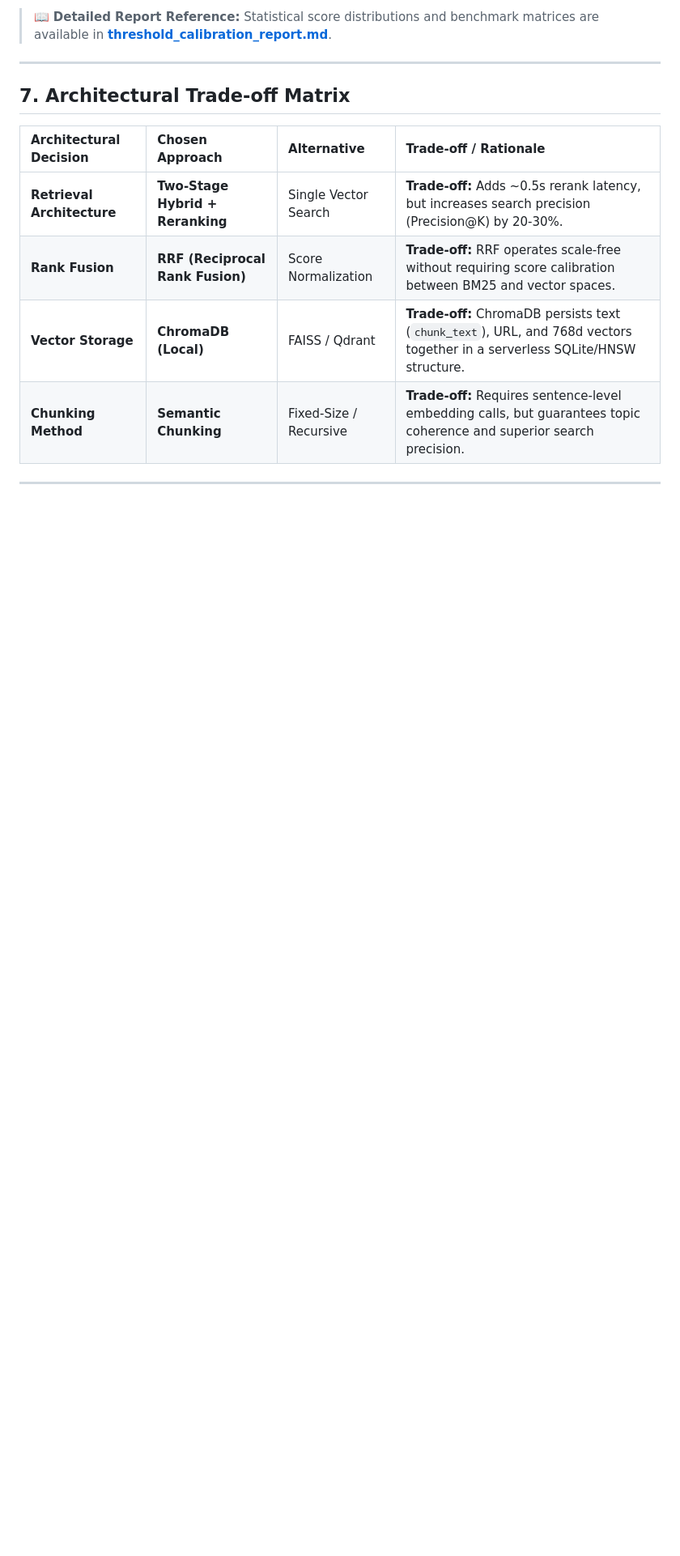
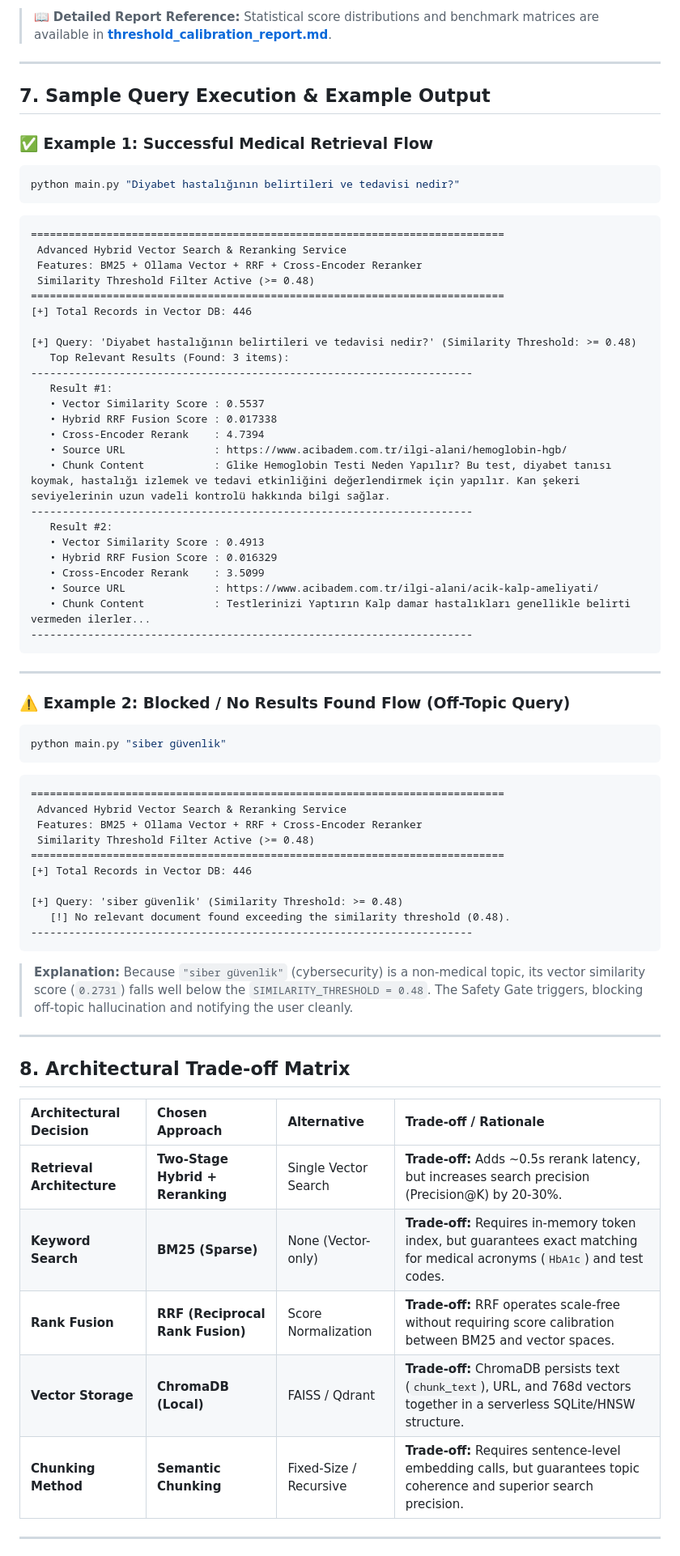
Before and after one commit to alifrknak/MedRAG, a Markdown page: README.md, the part around one of its changes. Shown at 81% size. Rendered like a GitHub page; blank space fills up the shorter version.

````diff
--- a/README.md
+++ b/README.md
@@ -99,11 +117,72 @@ Unlike Bi-Encoders which compare query and document vectors independently, the *
 
 ---
 
-## 7. Architectural Trade-off Matrix
+## 7. Sample Query Execution & Example Output
+
+### ✅ Example 1: Successful Medical Retrieval Flow
+
+```bash
+python main.py "Diyabet hastalığının belirtileri ve tedavisi nedir?"
+```
+
+```text
+===========================================================================
+ Advanced Hybrid Vector Search & Reranking Service
+ Features: BM25 + Ollama Vector + RRF + Cross-Encoder Reranker
+ Similarity Threshold Filter Active (>= 0.48)
+===========================================================================
+[+] Total Records in Vector DB: 446
+
+[+] Query: 'Diyabet hastalığının belirtileri ve tedavisi nedir?' (Similarity Threshold: >= 0.48)
+   Top Relevant Results (Found: 3 items):
+----------------------------------------------------------------------
+   Result #1:
+   • Vector Similarity Score : 0.5537
+   • Hybrid RRF Fusion Score : 0.017338
+   • Cross-Encoder Rerank    : 4.7394
+   • Source URL              : https://www.acibadem.com.tr/ilgi-alani/hemoglobin-hgb/
+   • Chunk Content           : Glike Hemoglobin Testi Neden Yapılır? Bu test, diyabet tanısı koymak, hastalığı izlemek ve tedavi etkinliğini değerlendirmek için yapılır. Kan şekeri seviyelerinin uzun vadeli kontrolü hakkında bilgi sağlar.
+----------------------------------------------------------------------
+   Result #2:
+   • Vector Similarity Score : 0.4913
+   • Hybrid RRF Fusion Score : 0.016329
+   • Cross-Encoder Rerank    : 3.5099
+   • Source URL              : https://www.acibadem.com.tr/ilgi-alani/acik-kalp-ameliyati/
+   • Chunk Content           : Testlerinizi Yaptırın Kalp damar hastalıkları genellikle belirti vermeden ilerler...
+----------------------------------------------------------------------
+```
+
+---
+
+### ⚠️ Example 2: Blocked / No Results Found Flow (Off-Topic Query)
+
+```bash
+python main.py "siber güvenlik"
+```
+
+```text
+===========================================================================
+ Advanced Hybrid Vector Search & Reranking Service
+ Features: BM25 + Ollama Vector + RRF + Cross-Encoder Reranker
+ Similarity Threshold Filter Active (>= 0.48)
+===========================================================================
+[+] Total Records in Vector DB: 446
+
+[+] Query: 'siber güvenlik' (Similarity Threshold: >= 0.48)
+   [!] No relevant document found exceeding the similarity threshold (0.48).
+----------------------------------------------------------------------
+```
+
+> **Explanation:** Because `"siber güvenlik"` (cybersecurity) is a non-medical topic, its vector similarity score (`0.2731`) falls well below the `SIMILARITY_THRESHOLD = 0.48`. The Safety Gate triggers, blocking off-topic hallucination and notifying the user cleanly.
+
+---
+
+## 8. Architectural Trade-off Matrix
 
 | Architectural Decision | Chosen Approach | Alternative | Trade-off / Rationale |
 | :--- | :--- | :--- | :--- |
 | **Retrieval Architecture** | **Two-Stage Hybrid + Reranking** | Single Vector Search | **Trade-off:** Adds ~0.5s rerank latency, but increases search precision (Precision@K) by 20-30%. |
+| **Keyword Search** | **BM25 (Sparse)** | None (Vector-only) | **Trade-off:** Requires in-memory token index, but guarantees exact matching for medical acronyms (`HbA1c`) and test codes. |
 | **Rank Fusion** | **RRF (Reciprocal Rank Fusion)** | Score Normalization | **Trade-off:** RRF operates scale-free without requiring score calibration between BM25 and vector spaces. |
 | **Vector Storage** | **ChromaDB (Local)** | FAISS / Qdrant | **Trade-off:** ChromaDB persists text (`chunk_text`), URL, and 768d vectors together in a serverless SQLite/HNSW structure. |
 | **Chunking Method** | **Semantic Chunking** | Fixed-Size / Recursive | **Trade-off:** Requires sentence-level embedding calls, but guarantees topic coherence and superior search precision. |
````
Also changed, not shown: other parts of README.md (+34 -16 lines).
